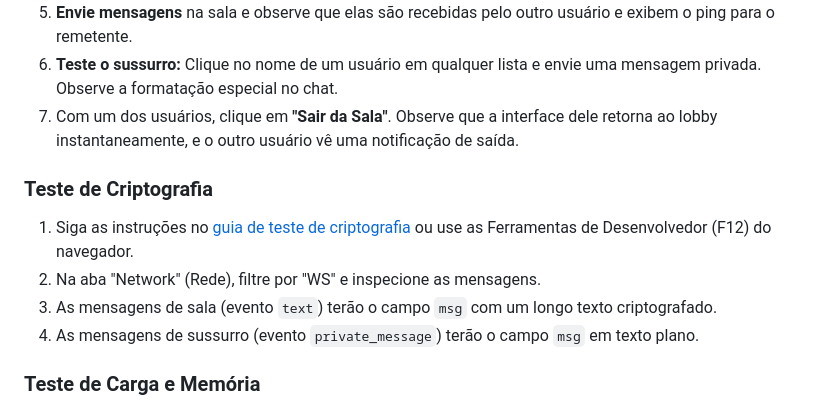
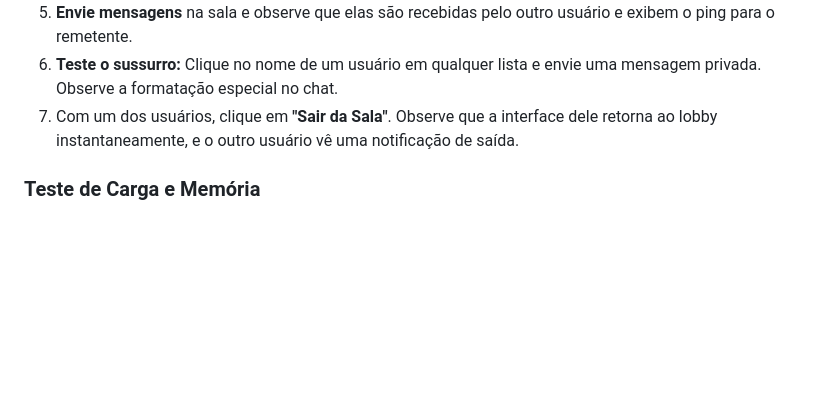
Before and after one commit to gustavosarti/Chat-Trab-Redes, a Markdown page: README.md, the part around the change. GitHub-like rendering; blank space fills up the shorter version.

```diff
--- a/README.md
+++ b/README.md
@@ -96,12 +96,6 @@ A aplicação foi projetada para ser testada de várias maneiras.
 6.  **Teste o sussurro:** Clique no nome de um usuário em qualquer lista e envie uma mensagem privada. Observe a formatação especial no chat.
 7.  Com um dos usuários, clique em **"Sair da Sala"**. Observe que a interface dele retorna ao lobby instantaneamente, e o outro usuário vê uma notificação de saída.
 
-### Teste de Criptografia
-1.  Siga as instruções no [guia de teste de criptografia](link_para_um_gist_ou_outro_arquivo_se_quiser) ou use as Ferramentas de Desenvolvedor (F12) do navegador.
-2.  Na aba "Network" (Rede), filtre por "WS" e inspecione as mensagens.
-3.  As mensagens de sala (evento `text`) terão o campo `msg` com um longo texto criptografado.
-4.  As mensagens de sussurro (evento `private_message`) terão o campo `msg` em texto plano.
-
 ### Teste de Carga e Memória
 1.  Com o servidor `app.py` rodando, abra um **novo terminal**.
 2.  Execute o script de teste de estresse: `python stress_test.py`.
```
